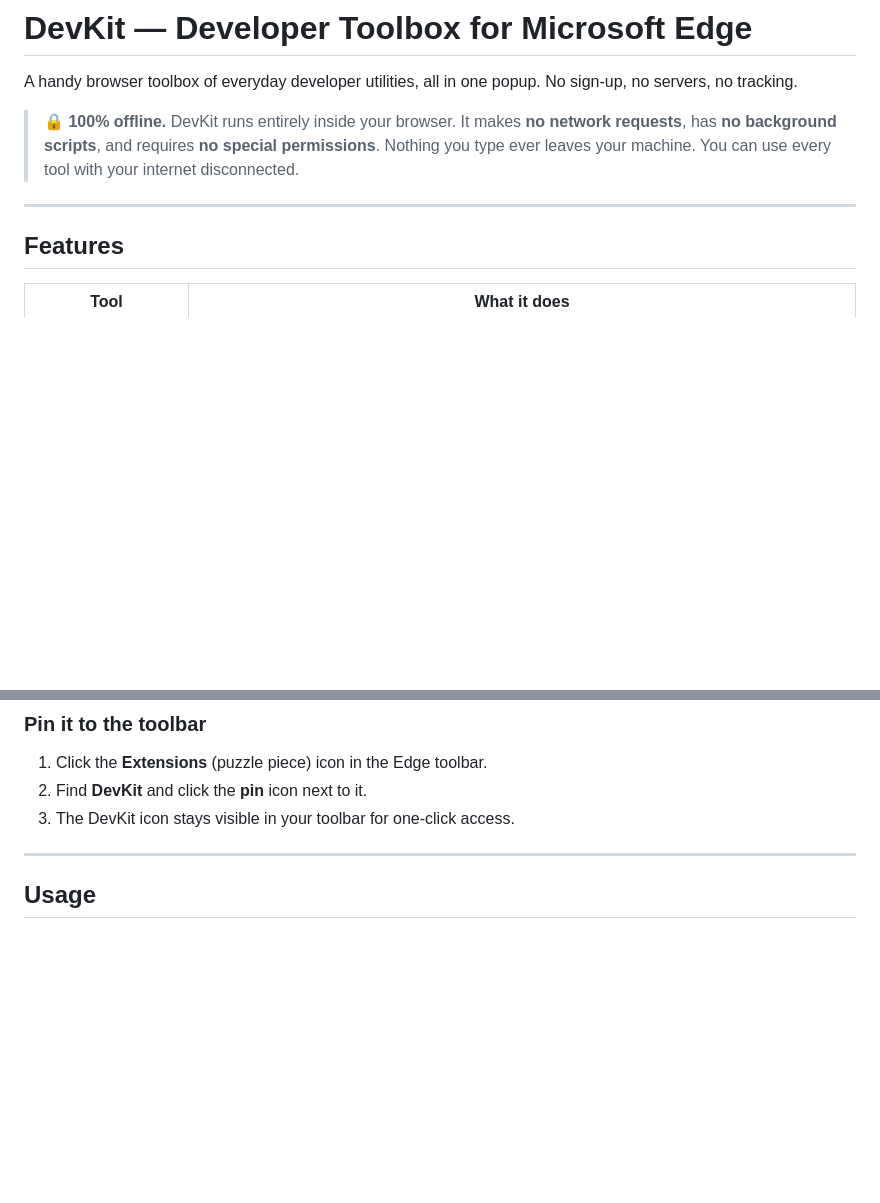
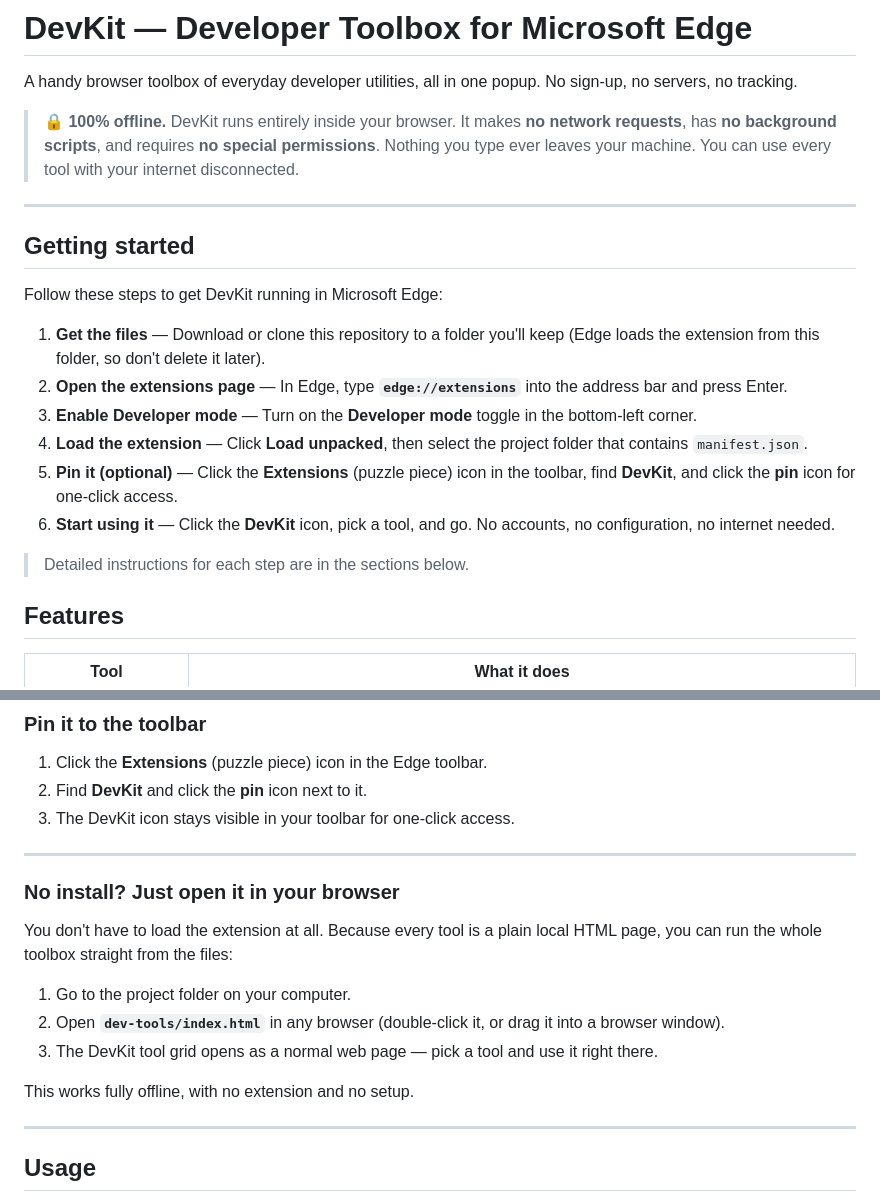
Before and after one commit to visurockerr/offline-devkit-plugin, a Markdown page: README.md, 2 parts joined by grey strips. Rendered like a GitHub page; blank space fills up the shorter version.

Commit message:
docs: add getting started guide and browser-only usage instructions

```diff
--- a/README.md
+++ b/README.md
@@ -5,6 +5,19 @@ A handy browser toolbox of everyday developer utilities, all in one popup. No si
 > **🔒 100% offline.** DevKit runs entirely inside your browser. It makes **no network requests**, has **no background scripts**, and requires **no special permissions**. Nothing you type ever leaves your machine. You can use every tool with your internet disconnected.
 
 ---
+
+## Getting started
+
+Follow these steps to get DevKit running in Microsoft Edge:
+
+1. **Get the files** — Download or clone this repository to a folder you'll keep (Edge loads the extension from this folder, so don't delete it later).
+2. **Open the extensions page** — In Edge, type **`edge://extensions`** into the address bar and press Enter.
+3. **Enable Developer mode** — Turn on the **Developer mode** toggle in the bottom-left corner.
+4. **Load the extension** — Click **Load unpacked**, then select the project folder that contains `manifest.json`.
+5. **Pin it (optional)** — Click the **Extensions** (puzzle piece) icon in the toolbar, find **DevKit**, and click the **pin** icon for one-click access.
+6. **Start using it** — Click the **DevKit** icon, pick a tool, and go. No accounts, no configuration, no internet needed.
+
+> Detailed instructions for each step are in the sections below.
 
 ## Features
 
@@ -59,6 +72,17 @@ DevKit is loaded as an **unpacked extension** (developer mode). This is the stan
 1. Click the **Extensions** (puzzle piece) icon in the Edge toolbar.
 2. Find **DevKit** and click the **pin** icon next to it.
 3. The DevKit icon stays visible in your toolbar for one-click access.
+---
+
+### No install? Just open it in your browser
+
+You don't have to load the extension at all. Because every tool is a plain local HTML page, you can run the whole toolbox straight from the files:
+
+1. Go to the project folder on your computer.
+2. Open **`dev-tools/index.html`** in any browser (double-click it, or drag it into a browser window).
+3. The DevKit tool grid opens as a normal web page — pick a tool and use it right there.
+
+This works fully offline, with no extension and no setup.
 
 ---
 
```
